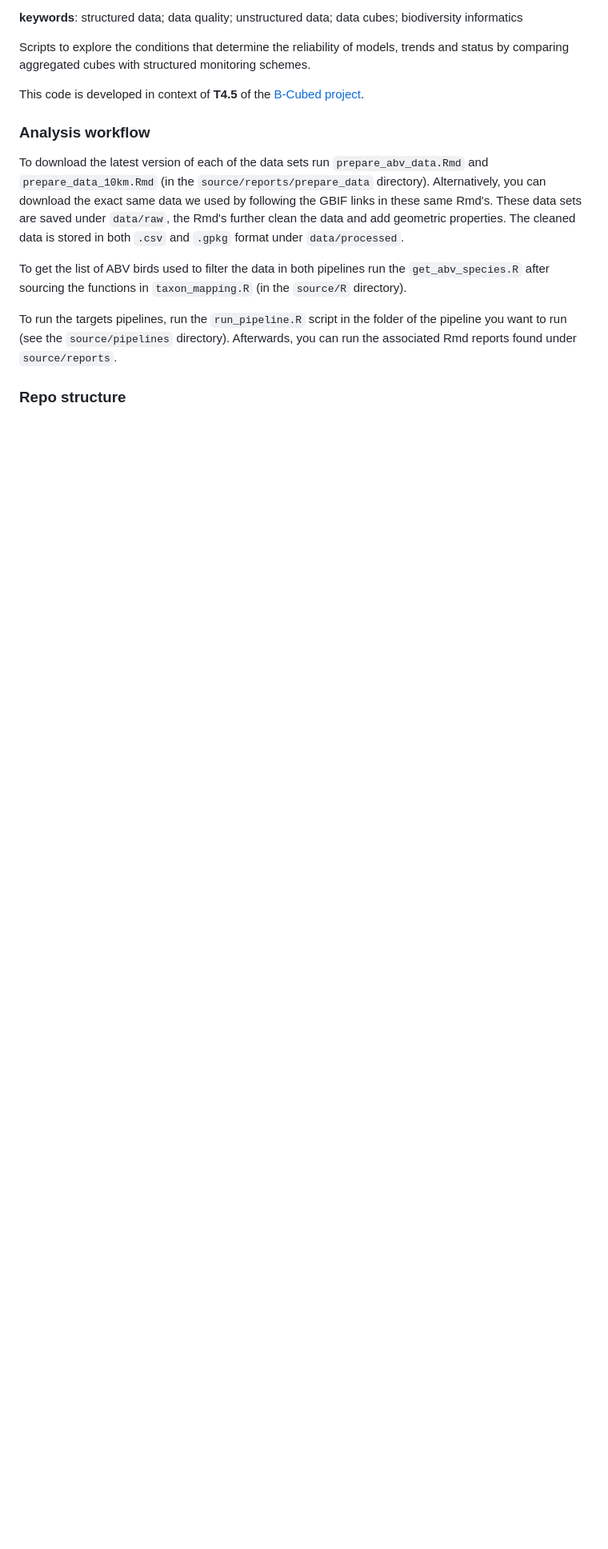
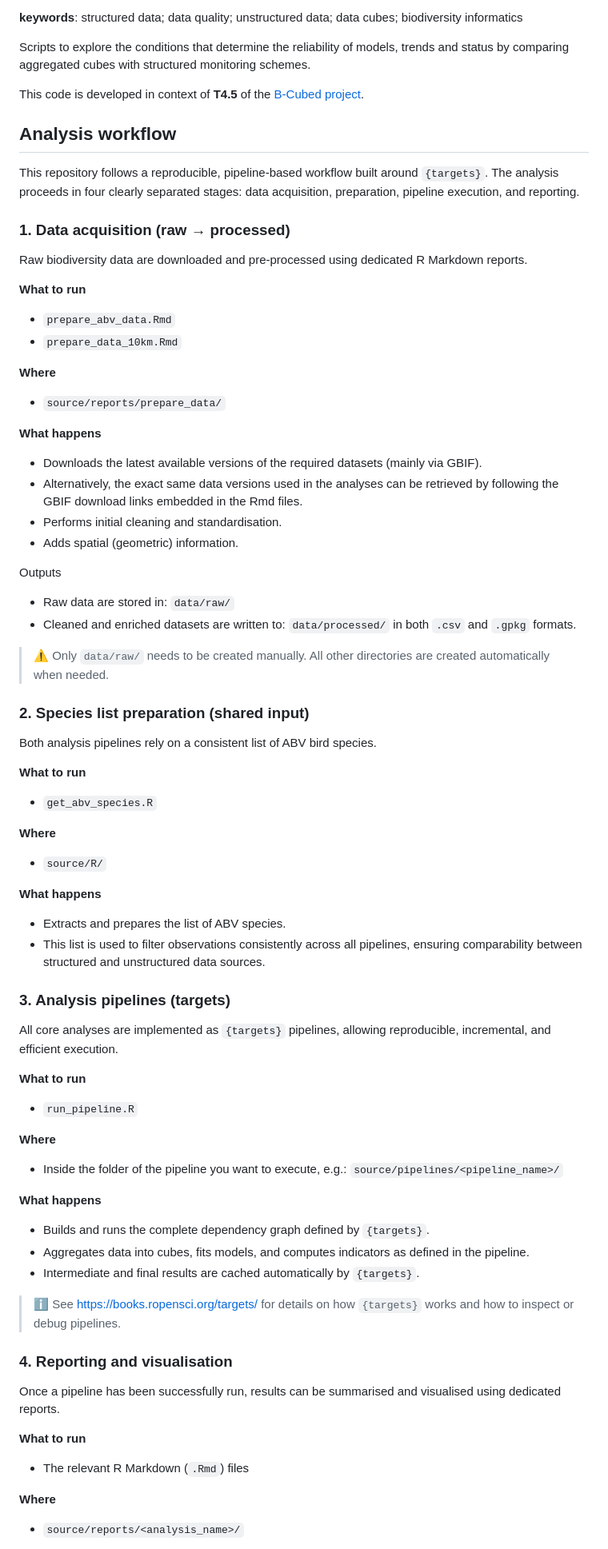
Before and after one commit to b-cubed-eu/comp-unstructured-data, a Markdown page: README.md, the part around one of its changes. Shown at 80% size. Rendered like a GitHub page; blank space fills up the shorter version.

```diff
--- a/README.md
+++ b/README.md
@@ -30,16 +30,87 @@ Scripts to explore the conditions that determine the reliability of models, tren
 
 This code is developed in context of **T4.5** of the [B-Cubed project](https://b-cubed.eu/).
 
-### Analysis workflow
+## Analysis workflow
 
-To download the latest version of each of the data sets run `prepare_abv_data.Rmd` and `prepare_data_10km.Rmd` (in the `source/reports/prepare_data` directory).
-Alternatively, you can download the exact same data we used by following the GBIF links in these same Rmd's.
-These data sets are saved under `data/raw`, the Rmd's further clean the data and add geometric properties.
-The cleaned data is stored in both `.csv` and `.gpkg` format under `data/processed`.
+This repository follows a reproducible, pipeline-based workflow built around `{targets}`. The analysis proceeds in four clearly separated stages: data acquisition, preparation, pipeline execution, and reporting.
 
-To get the list of ABV birds used to filter the data in both pipelines run the `get_abv_species.R` after sourcing the functions in `taxon_mapping.R` (in the `source/R` directory).
+### 1. Data acquisition (raw → processed)
 
-To run the targets pipelines, run the `run_pipeline.R` script in the folder of the pipeline you want to run (see the `source/pipelines` directory).
-Afterwards, you can run the associated Rmd reports found under `source/reports`.
+Raw biodiversity data are downloaded and pre-processed using dedicated R Markdown reports.
 
-### Repo structure
+**What to run**
+
+* `prepare_abv_data.Rmd`
+* `prepare_data_10km.Rmd`
+
+**Where**
+
+* `source/reports/prepare_data/`
+
+**What happens**
+
+* Downloads the latest available versions of the required datasets (mainly via GBIF).
+* Alternatively, the exact same data versions used in the analyses can be retrieved by following the GBIF download links embedded in the Rmd files.
+* Performs initial cleaning and standardisation.
+* Adds spatial (geometric) information.
+
+Outputs
+
+* Raw data are stored in:
+  `data/raw/`
+* Cleaned and enriched datasets are written to:
+  `data/processed/`
+  in both `.csv` and `.gpkg` formats.
+
+> ⚠️ Only `data/raw/` needs to be created manually. All other directories are created automatically when needed.
+
+### 2. Species list preparation (shared input)
+
+Both analysis pipelines rely on a consistent list of ABV bird species.
+
+**What to run**
+
+* `get_abv_species.R`
+
+**Where**
+
+* `source/R/`
+
+**What happens**
+
+* Extracts and prepares the list of ABV species.
+* This list is used to filter observations consistently across all pipelines, ensuring comparability between structured and unstructured data sources.
+
+### 3. Analysis pipelines (targets)
+
+All core analyses are implemented as `{targets}` pipelines, allowing reproducible, incremental, and efficient execution.
+
+**What to run**
+
+* `run_pipeline.R`
+
+**Where**
+
+* Inside the folder of the pipeline you want to execute, e.g.:
+  `source/pipelines/<pipeline_name>/`
+
+**What happens**
+
+* Builds and runs the complete dependency graph defined by `{targets}`.
+* Aggregates data into cubes, fits models, and computes indicators as defined in the pipeline.
+* Intermediate and final results are cached automatically by `{targets}`.
+
+> ℹ️ See [https://books.ropensci.org/targets/](https://books.ropensci.org/targets/) for details on how `{targets}` works and how to inspect or debug pipelines.
+
+### 4. Reporting and visualisation
+
+Once a pipeline has been successfully run, results can be summarised and visualised using dedicated reports.
+
+**What to run**
+
+* The relevant R Markdown (`.Rmd`) files
+
+**Where**
+
+* `source/reports/<analysis_name>/`
+
```
Also changed, not shown: other parts of README.md (+35 -19 lines).
